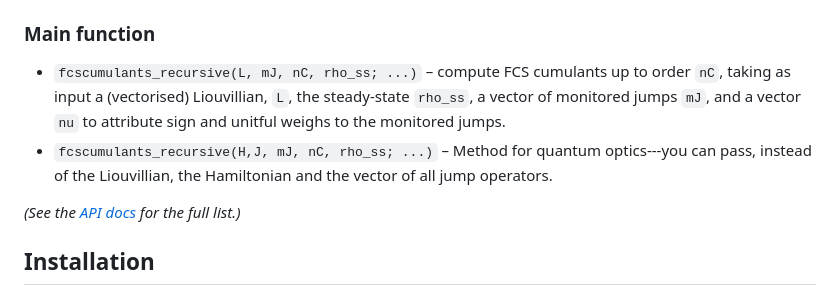
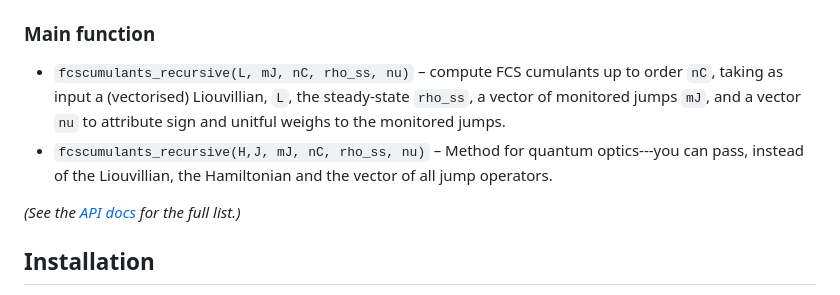
Before and after one commit to marcelojbp/QuantumFCS, a Markdown page: README.md, the part around the change. Rendered like a GitHub page.

Commit message:
Corrected readme description of the main function

```diff
--- a/README.md
+++ b/README.md
@@ -24,10 +24,10 @@ It implements a recursive method in which the $n+1$-th cumulant is computed usin
 
 
 ### Main function
-- `fcscumulants_recursive(L, mJ, nC, rho_ss; ...)` – compute FCS cumulants up to order `nC`, taking as input
+- `fcscumulants_recursive(L, mJ, nC, rho_ss, nu)` – compute FCS cumulants up to order `nC`, taking as input
 a (vectorised) Liouvillian, `L`, the steady-state `rho_ss`, a vector of monitored jumps `mJ`, and a vector `nu` to attribute sign
 and unitful weighs to the monitored jumps.
-- `fcscumulants_recursive(H,J, mJ, nC, rho_ss; ...)` – Method for quantum optics---you can pass, instead of the Liouvillian,
+- `fcscumulants_recursive(H,J, mJ, nC, rho_ss, nu)` – Method for quantum optics---you can pass, instead of the Liouvillian,
 the Hamiltonian and the vector of all jump operators.
 
 *(See the [API docs](https://marcelojbp.github.io/QuantumFCS) for the full list.)*
```
